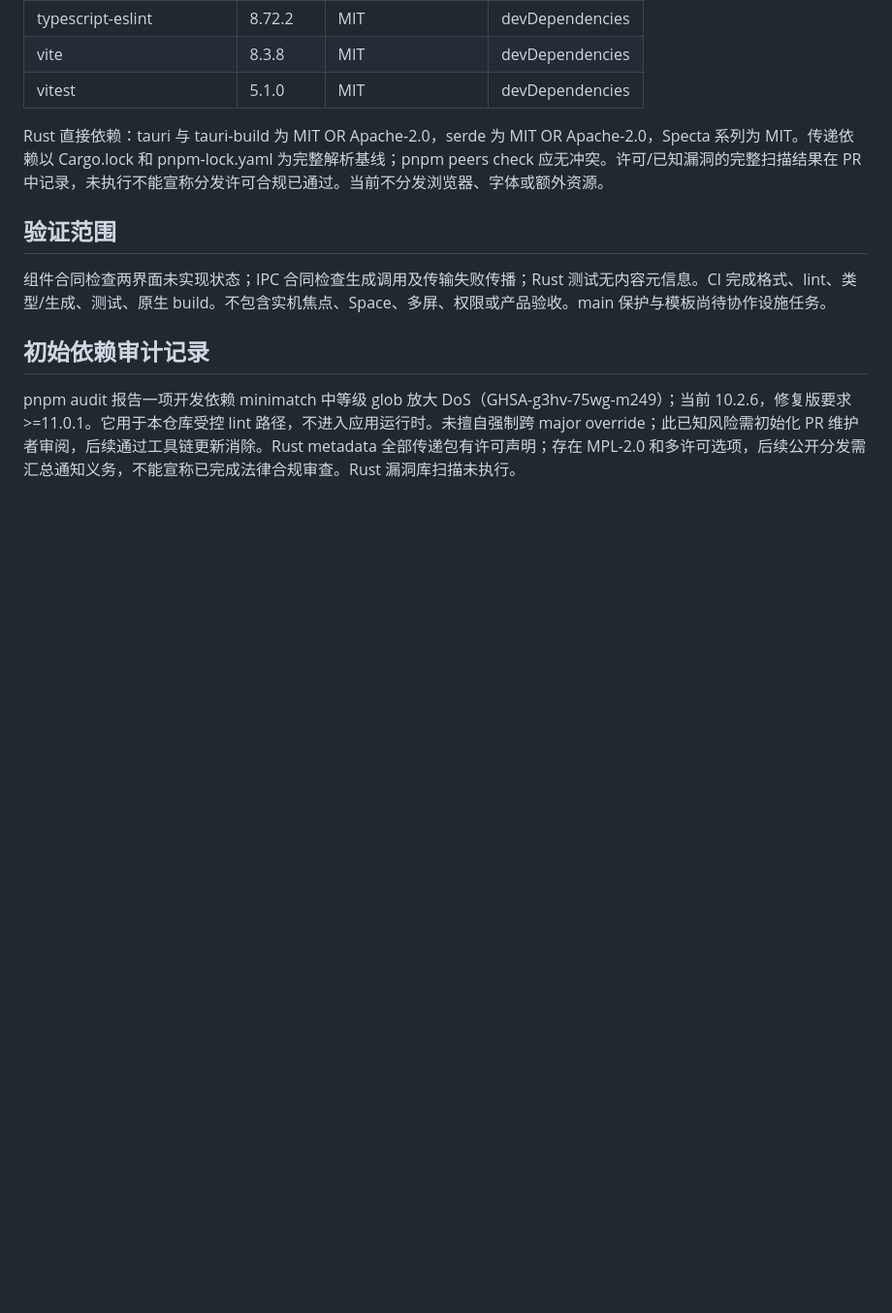
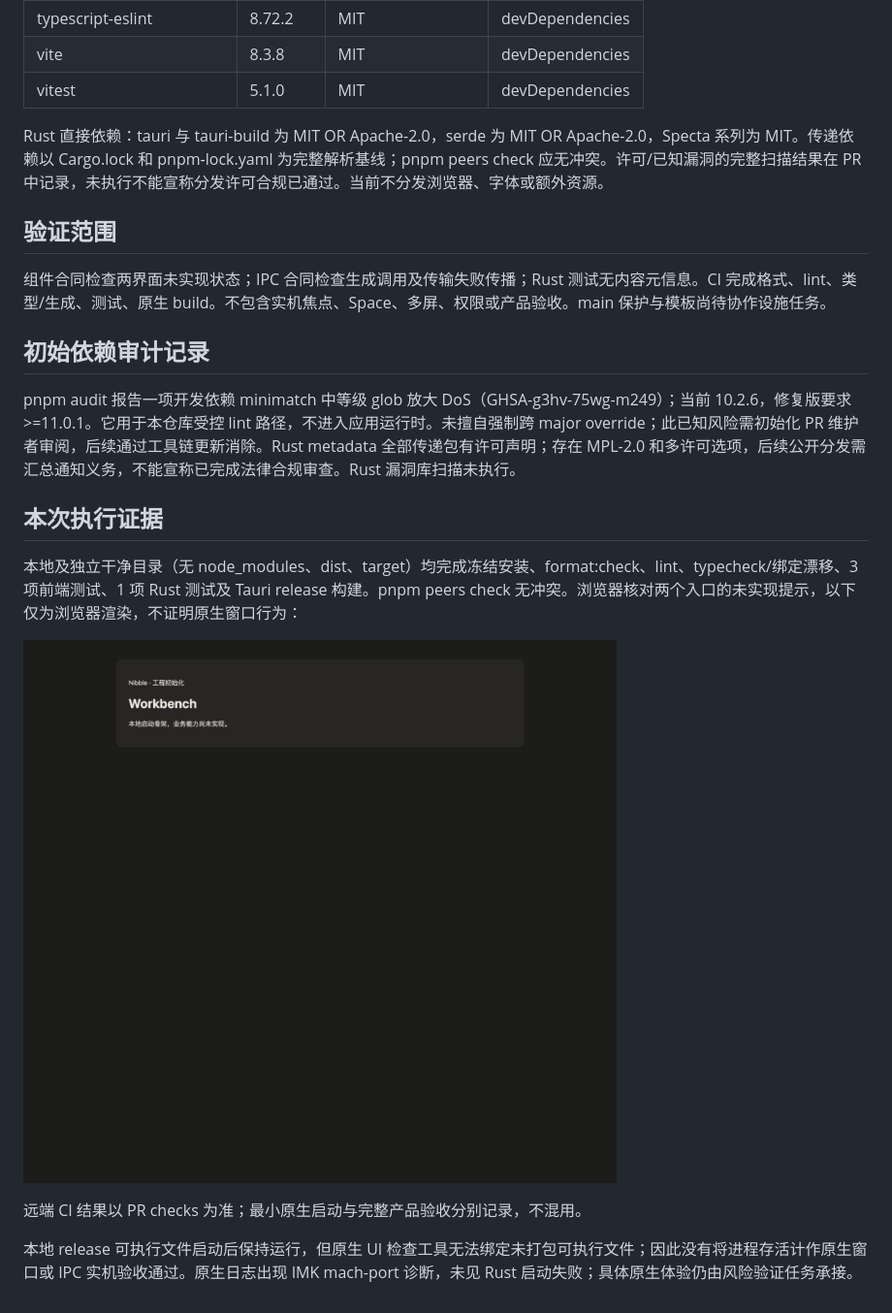
Before and after one commit to NibbleOrg/Nibble-desktop, a Markdown page: docs/engineering/bootstrap.md, the part around the change. Shown at 97% size. Rendered like a GitHub page; pictures changed too: docs/engineering/evidence/bootstrap-web.png (added); blank space fills up the shorter version.

Commit message:
docs(bootstrap): record clean build and surface verification evidence

```diff
--- a/docs/engineering/bootstrap.md
+++ b/docs/engineering/bootstrap.md
@@ -67,3 +67,13 @@ Rust 直接依赖：tauri 与 tauri-build 为 MIT OR Apache-2.0，serde 为 MIT
 ## 初始依赖审计记录
 
 pnpm audit 报告一项开发依赖 minimatch 中等级 glob 放大 DoS（GHSA-g3hv-75wg-m249）；当前 10.2.6，修复版要求 >=11.0.1。它用于本仓库受控 lint 路径，不进入应用运行时。未擅自强制跨 major override；此已知风险需初始化 PR 维护者审阅，后续通过工具链更新消除。Rust metadata 全部传递包有许可声明；存在 MPL-2.0 和多许可选项，后续公开分发需汇总通知义务，不能宣称已完成法律合规审查。Rust 漏洞库扫描未执行。
+
+## 本次执行证据
+
+本地及独立干净目录（无 node_modules、dist、target）均完成冻结安装、format:check、lint、typecheck/绑定漂移、3 项前端测试、1 项 Rust 测试及 Tauri release 构建。pnpm peers check 无冲突。浏览器核对两个入口的未实现提示，以下仅为浏览器渲染，不证明原生窗口行为：
+
+![初始化 Workbench 浏览器入口](evidence/bootstrap-web.png)
+
+远端 CI 结果以 PR checks 为准；最小原生启动与完整产品验收分别记录，不混用。
+
+本地 release 可执行文件启动后保持运行，但原生 UI 检查工具无法绑定未打包可执行文件；因此没有将进程存活计作原生窗口或 IPC 实机验收通过。原生日志出现 IMK mach-port 诊断，未见 Rust 启动失败；具体原生体验仍由风险验证任务承接。
```
